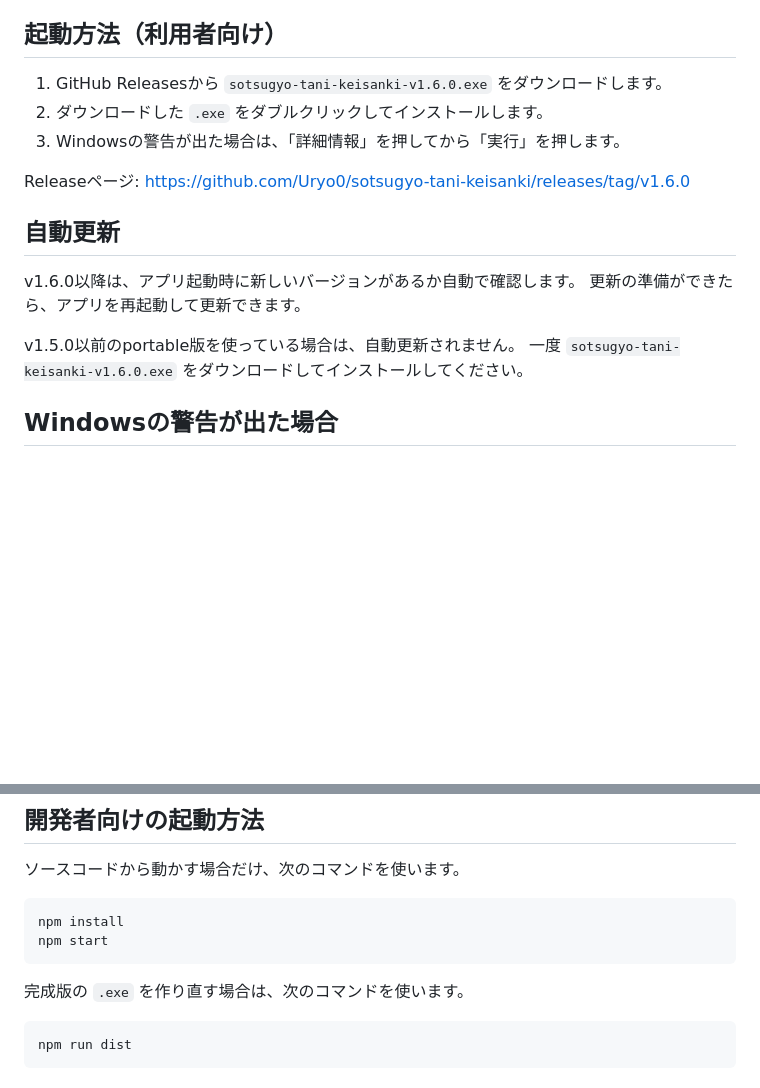
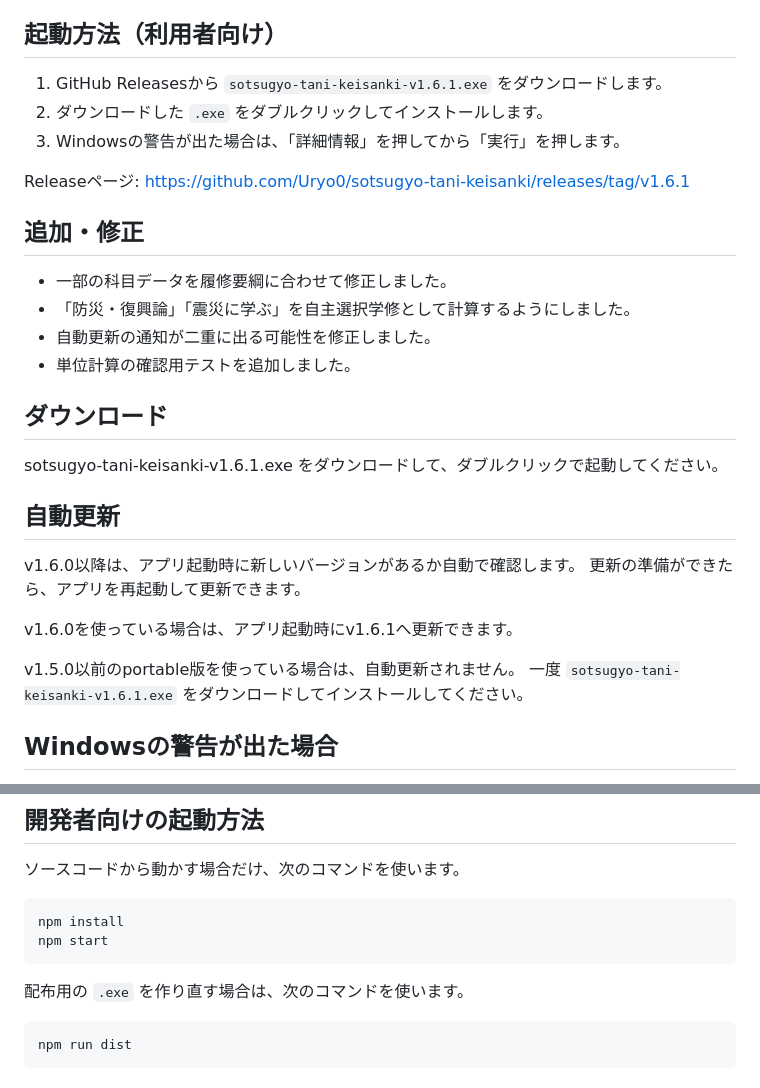
Before and after one commit to Uryo0/sotsugyo-tani-keisanki, a Markdown page: README.md, 2 parts joined by grey strips. Rendered like a GitHub page; blank space fills up the shorter version.

Commit message:
README更新ver1.6.1

````diff
--- a/README.md
+++ b/README.md
@@ -11,19 +11,32 @@
 
 ## 起動方法（利用者向け）
 
-1. GitHub Releasesから `sotsugyo-tani-keisanki-v1.6.0.exe` をダウンロードします。
+1. GitHub Releasesから `sotsugyo-tani-keisanki-v1.6.1.exe` をダウンロードします。
 2. ダウンロードした `.exe` をダブルクリックしてインストールします。
 3. Windowsの警告が出た場合は、「詳細情報」を押してから「実行」を押します。
 
-Releaseページ: https://github.com/Uryo0/sotsugyo-tani-keisanki/releases/tag/v1.6.0
+Releaseページ: https://github.com/Uryo0/sotsugyo-tani-keisanki/releases/tag/v1.6.1
+
+## 追加・修正
+
+- 一部の科目データを履修要綱に合わせて修正しました。
+- 「防災・復興論」「震災に学ぶ」を自主選択学修として計算するようにしました。
+- 自動更新の通知が二重に出る可能性を修正しました。
+- 単位計算の確認用テストを追加しました。
+
+## ダウンロード
+
+sotsugyo-tani-keisanki-v1.6.1.exe をダウンロードして、ダブルクリックで起動してください。
 
 ## 自動更新
 
 v1.6.0以降は、アプリ起動時に新しいバージョンがあるか自動で確認します。
 更新の準備ができたら、アプリを再起動して更新できます。
 
+v1.6.0を使っている場合は、アプリ起動時にv1.6.1へ更新できます。
+
 v1.5.0以前のportable版を使っている場合は、自動更新されません。
-一度 `sotsugyo-tani-keisanki-v1.6.0.exe` をダウンロードしてインストールしてください。
+一度 `sotsugyo-tani-keisanki-v1.6.1.exe` をダウンロードしてインストールしてください。
 
 ## Windowsの警告が出た場合
 
@@ -45,7 +58,7 @@ npm install
 npm start
 ```
 
-完成版の `.exe` を作り直す場合は、次のコマンドを使います。
+配布用の `.exe` を作り直す場合は、次のコマンドを使います。
 
 ```bash
 npm run dist
````
